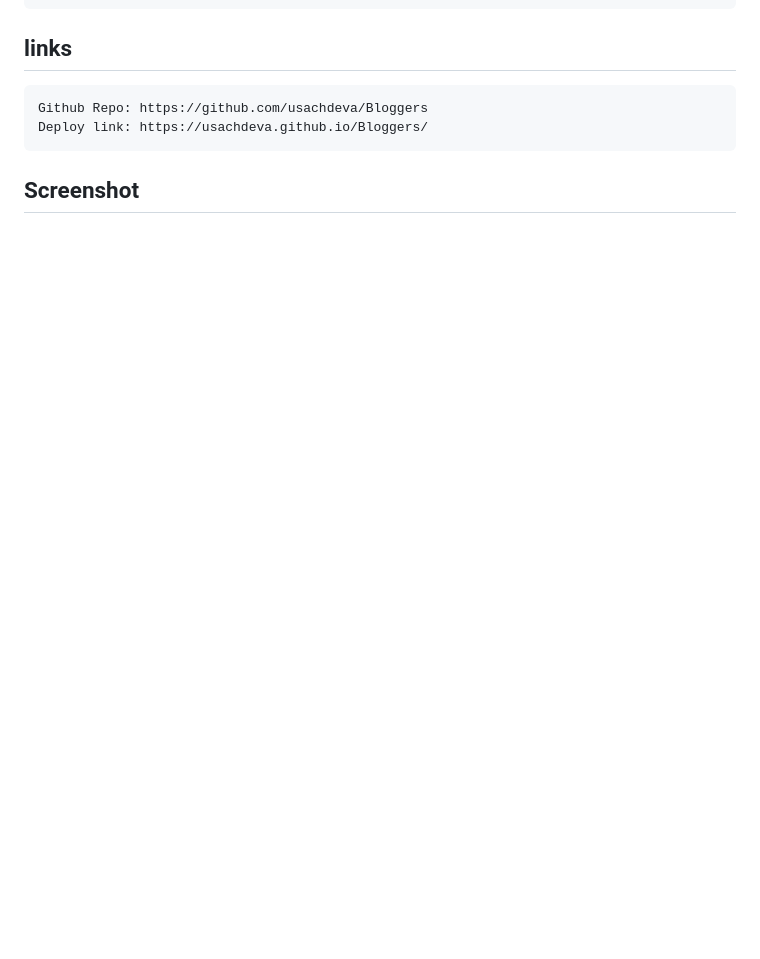
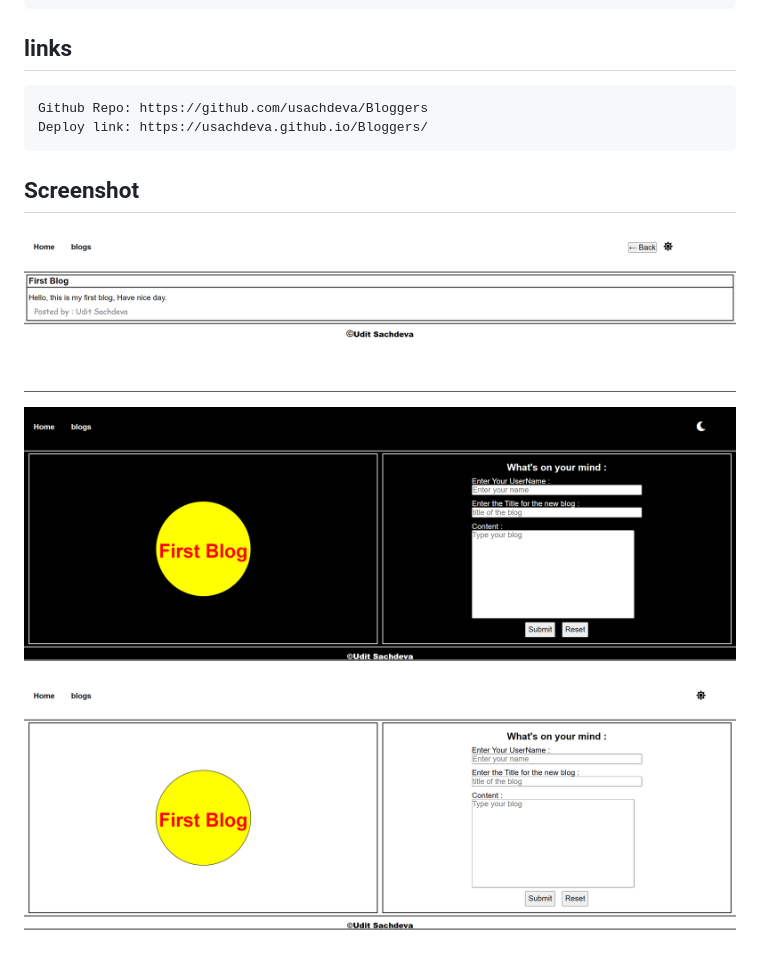
Before and after one commit to usachdeva/Bloggers, a Markdown page: README.md, the part around the change. Drawn GitHub-style; pictures changed too: assets/images/blog_page.png (added), assets/images/index_page_dark.png (added), assets/images/index_page_light.png (added); blank space fills up the shorter version.

Commit message:
screenshots added:

````diff
--- a/README.md
+++ b/README.md
@@ -40,3 +40,9 @@ Deploy link: https://usachdeva.github.io/Bloggers/
 ```
 
 ## Screenshot
+
+![alt text](assets/images/blog_page.png)
+
+![alt text](assets/images/index_page_dark.png)
+
+![alt text](assets/images/index_page_light.png)
````
